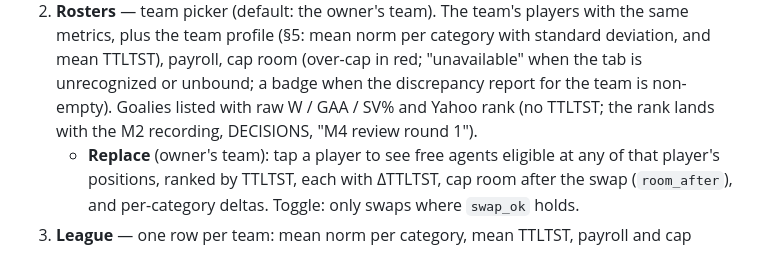
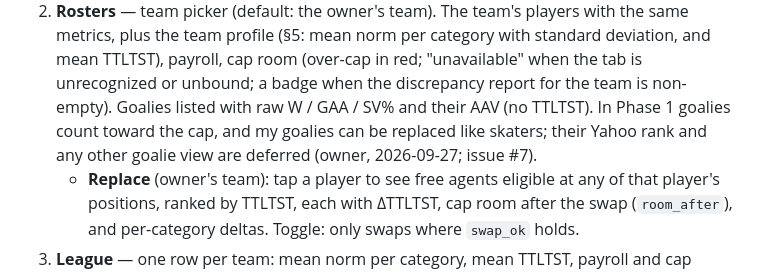
Before and after one commit to pprior123/fantasy-hockey-analyzer, a Markdown page: docs/SPEC.md, the part around the change. Rendered like a GitHub page.

```diff
--- a/docs/SPEC.md
+++ b/docs/SPEC.md
@@ -465,8 +465,9 @@ Common to the tables: a **Categories** toggle swaps the salary columns
    with standard deviation, and mean TTLTST), payroll, cap room (over-cap in
    red; "unavailable" when the tab is unrecognized or unbound; a badge when
    the discrepancy report for the team is non-empty). Goalies listed with raw W / GAA / SV%
-   and Yahoo rank (no TTLTST; the rank lands with the M2 recording, DECISIONS,
-   "M4 review round 1").
+   and their AAV (no TTLTST). In Phase 1 goalies count toward the cap, and my
+   goalies can be replaced like skaters; their Yahoo rank and any other goalie
+   view are deferred (owner, 2026-09-27; issue #7).
    - **Replace** (owner's team): tap a player to see free agents eligible at
      any of that player's positions, ranked by TTLTST, each with ΔTTLTST,
      cap room after the swap (`room_after`), and per-category deltas. Toggle:
```
Also changed, not shown: docs/DECISIONS.md (+38 -0 lines).
